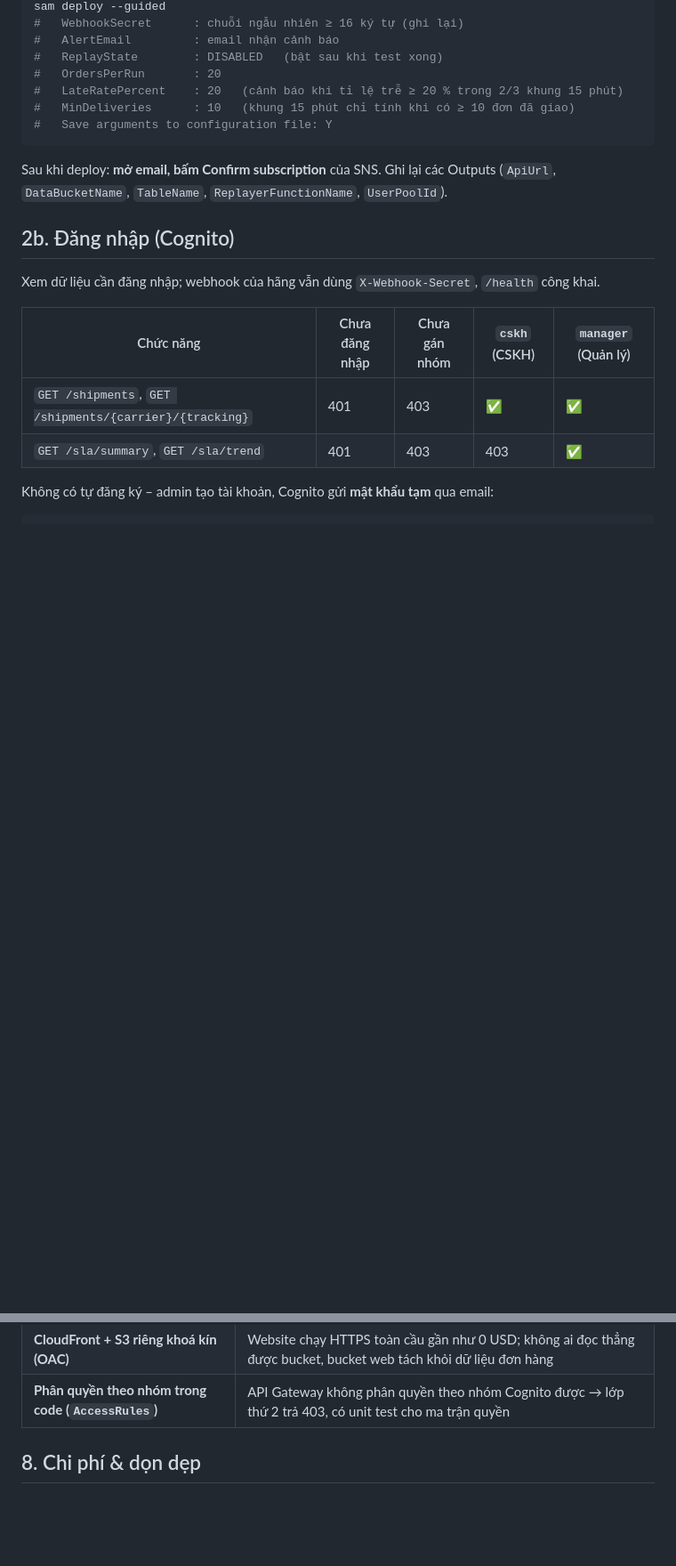
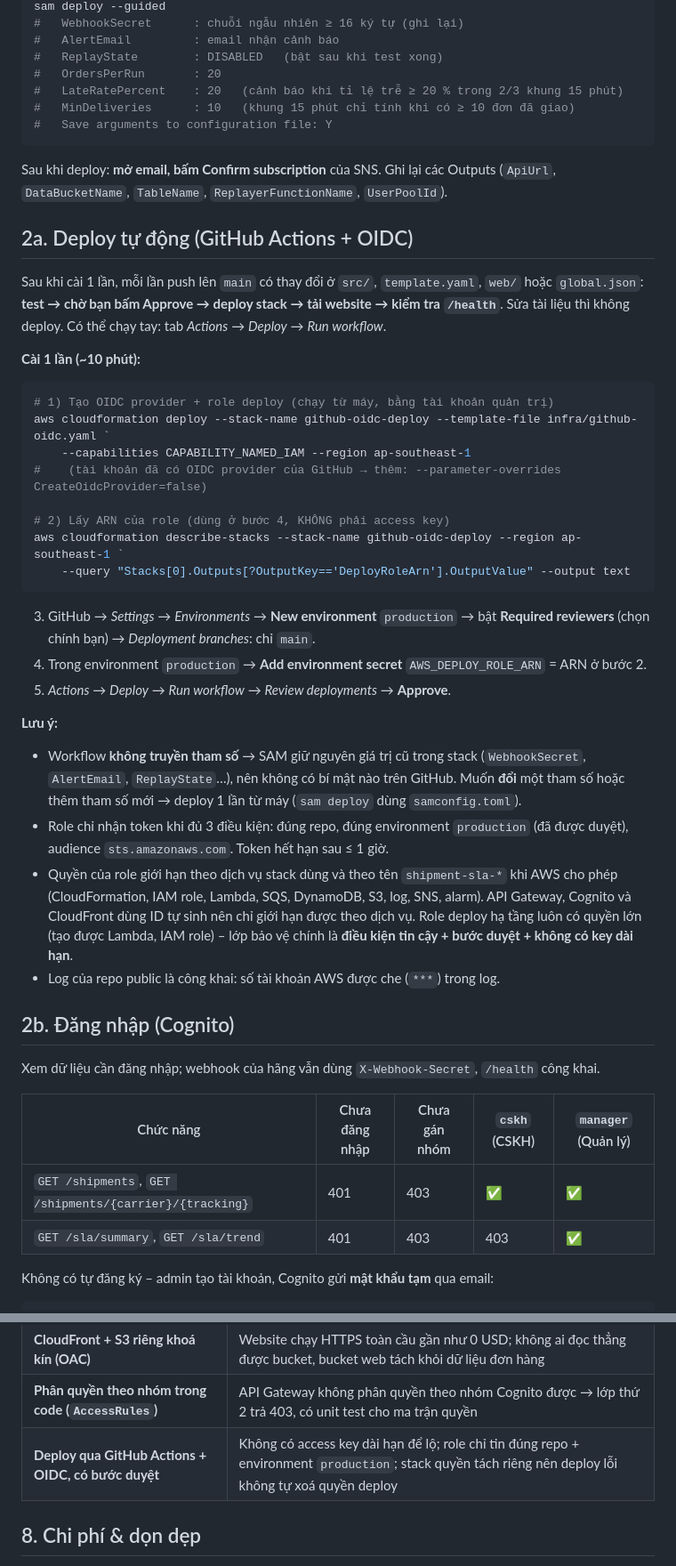
Before and after one commit to Viluoicode/ontime-radar, a Markdown page: README.md, 2 parts joined by grey strips. Shown at 89% size. GitHub-like rendering; blank space fills up the shorter version.

Commit message:
Deploy from GitHub Actions via OIDC, gated by manual approval
- infra/github-oidc.yaml: GitHub OIDC provider + deploy role, trusted only for this repo's 'production' environment; permissions scoped to the shipment-sla stack's resources where AWS allows. Separate stack so a failed app deploy cannot remove its own deploy rights.
- deploy.yml: test -> approval -> sam deploy (previous parameter values kept, no secrets in GitHub) -> website upload -> /health check.
- deploy-web.ps1 / make-web-config.ps1: build paths segment by segment so they run under pwsh on Linux.
- CI lints the OIDC template; README section 2a; diagram shows the OIDC deploy path.

````diff
--- a/README.md
+++ b/README.md
@@ -112,6 +117,43 @@ sam deploy --guided
 
 Sau khi deploy: **mở email, bấm Confirm subscription** của SNS. Ghi lại các Outputs
 (`ApiUrl`, `DataBucketName`, `TableName`, `ReplayerFunctionName`, `UserPoolId`).
+
+## 2a. Deploy tự động (GitHub Actions + OIDC)
+
+Sau khi cài 1 lần, mỗi lần push lên `main` có thay đổi ở `src/`, `template.yaml`, `web/` hoặc
+`global.json`: **test → chờ bạn bấm Approve → deploy stack → tải website → kiểm tra `/health`**.
+Sửa tài liệu thì không deploy. Có thể chạy tay: tab *Actions* → *Deploy* → *Run workflow*.
+
+**Cài 1 lần (~10 phút):**
+
+```powershell
+# 1) Tạo OIDC provider + role deploy (chạy từ máy, bằng tài khoản quản trị)
+aws cloudformation deploy --stack-name github-oidc-deploy --template-file infra/github-oidc.yaml `
+    --capabilities CAPABILITY_NAMED_IAM --region ap-southeast-1
+#    (tài khoản đã có OIDC provider của GitHub → thêm: --parameter-overrides CreateOidcProvider=false)
+
+# 2) Lấy ARN của role (dùng ở bước 4, KHÔNG phải access key)
+aws cloudformation describe-stacks --stack-name github-oidc-deploy --region ap-southeast-1 `
+    --query "Stacks[0].Outputs[?OutputKey=='DeployRoleArn'].OutputValue" --output text
+```
+
+3. GitHub → *Settings* → *Environments* → **New environment** `production`
+   → bật **Required reviewers** (chọn chính bạn) → *Deployment branches*: chỉ `main`.
+4. Trong environment `production` → **Add environment secret** `AWS_DEPLOY_ROLE_ARN` = ARN ở bước 2.
+5. *Actions* → *Deploy* → *Run workflow* → *Review deployments* → **Approve**.
+
+**Lưu ý:**
+
+- Workflow **không truyền tham số** → SAM giữ nguyên giá trị cũ trong stack (`WebhookSecret`, `AlertEmail`,
+  `ReplayState`…), nên không có bí mật nào trên GitHub. Muốn **đổi** một tham số hoặc thêm tham số mới
+  → deploy 1 lần từ máy (`sam deploy` dùng `samconfig.toml`).
+- Role chỉ nhận token khi đủ 3 điều kiện: đúng repo, đúng environment `production` (đã được duyệt),
+  audience `sts.amazonaws.com`. Token hết hạn sau ≤ 1 giờ.
+- Quyền của role giới hạn theo dịch vụ stack dùng và theo tên `shipment-sla-*` khi AWS cho phép
+  (CloudFormation, IAM role, Lambda, SQS, DynamoDB, S3, log, SNS, alarm). API Gateway, Cognito và CloudFront
+  dùng ID tự sinh nên chỉ giới hạn được theo dịch vụ. Role deploy hạ tầng luôn có quyền lớn
+  (tạo được Lambda, IAM role) – lớp bảo vệ chính là **điều kiện tin cậy + bước duyệt + không có key dài hạn**.
+- Log của repo public là công khai: số tài khoản AWS được che (`***`) trong log.
 
 ## 2b. Đăng nhập (Cognito)
 
@@ -318,6 +360,7 @@ Hoặc xem tay:
 | **Cảnh báo theo TỈ LỆ trễ, 2/3 khung 15 phút** | Ngưỡng "số đơn trễ / giờ" bật tắt liên tục khi lượng đơn tăng (alert fatigue); tỉ lệ + yêu cầu kéo dài → ít email giả, có email "đã hết sự cố" |
 | **CloudFront + S3 riêng khoá kín (OAC)** | Website chạy HTTPS toàn cầu gần như 0 USD; không ai đọc thẳng được bucket, bucket web tách khỏi dữ liệu đơn hàng |
 | **Phân quyền theo nhóm trong code (`AccessRules`)** | API Gateway không phân quyền theo nhóm Cognito được → lớp thứ 2 trả 403, có unit test cho ma trận quyền |
+| **Deploy qua GitHub Actions + OIDC, có bước duyệt** | Không có access key dài hạn để lộ; role chỉ tin đúng repo + environment `production`; stack quyền tách riêng nên deploy lỗi không tự xoá quyền deploy |
 
 ## 8. Chi phí & dọn dẹp
 
````
Also changed, not shown: other parts of README.md (+6 -0 lines), docs/diagrams/architecture.png, 6 other files.
